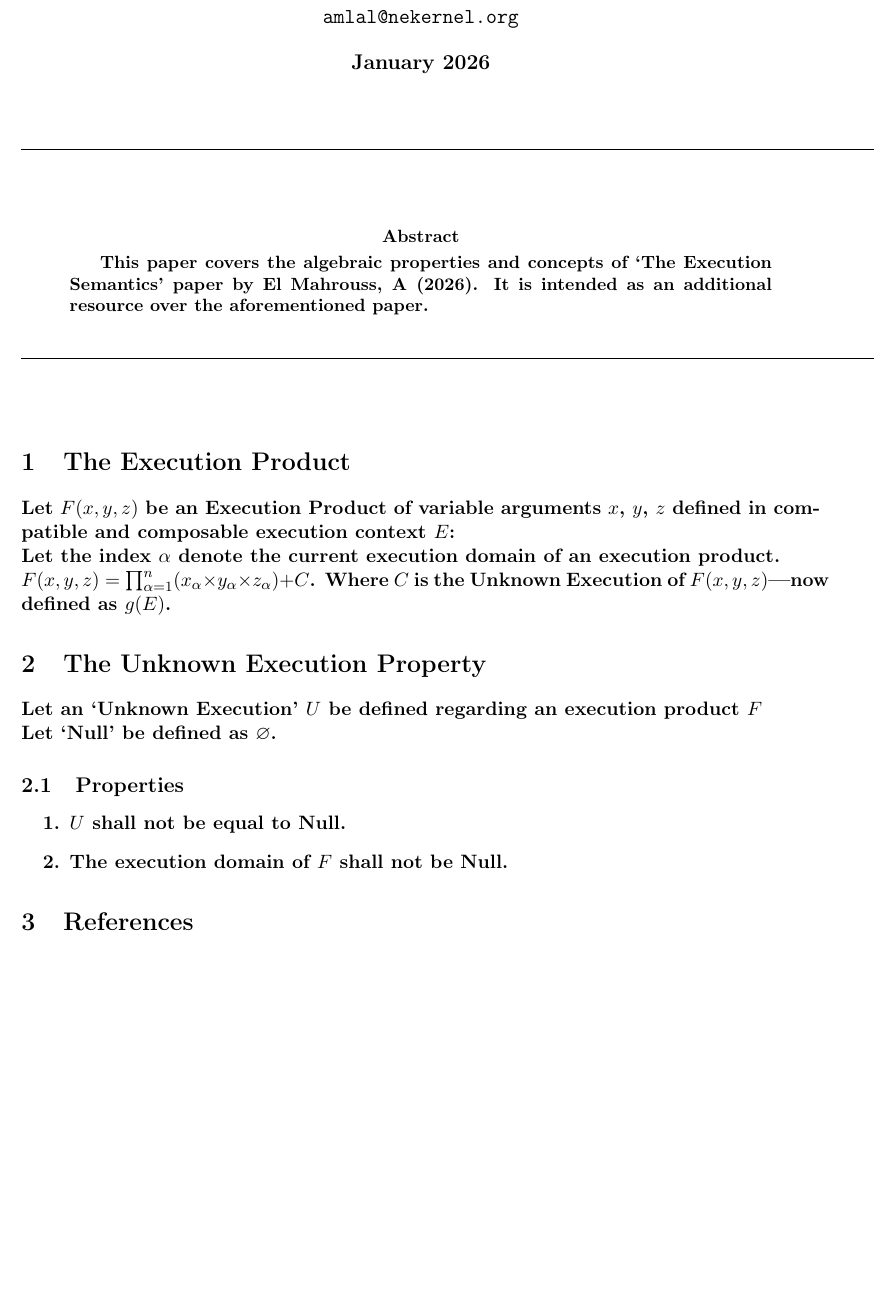
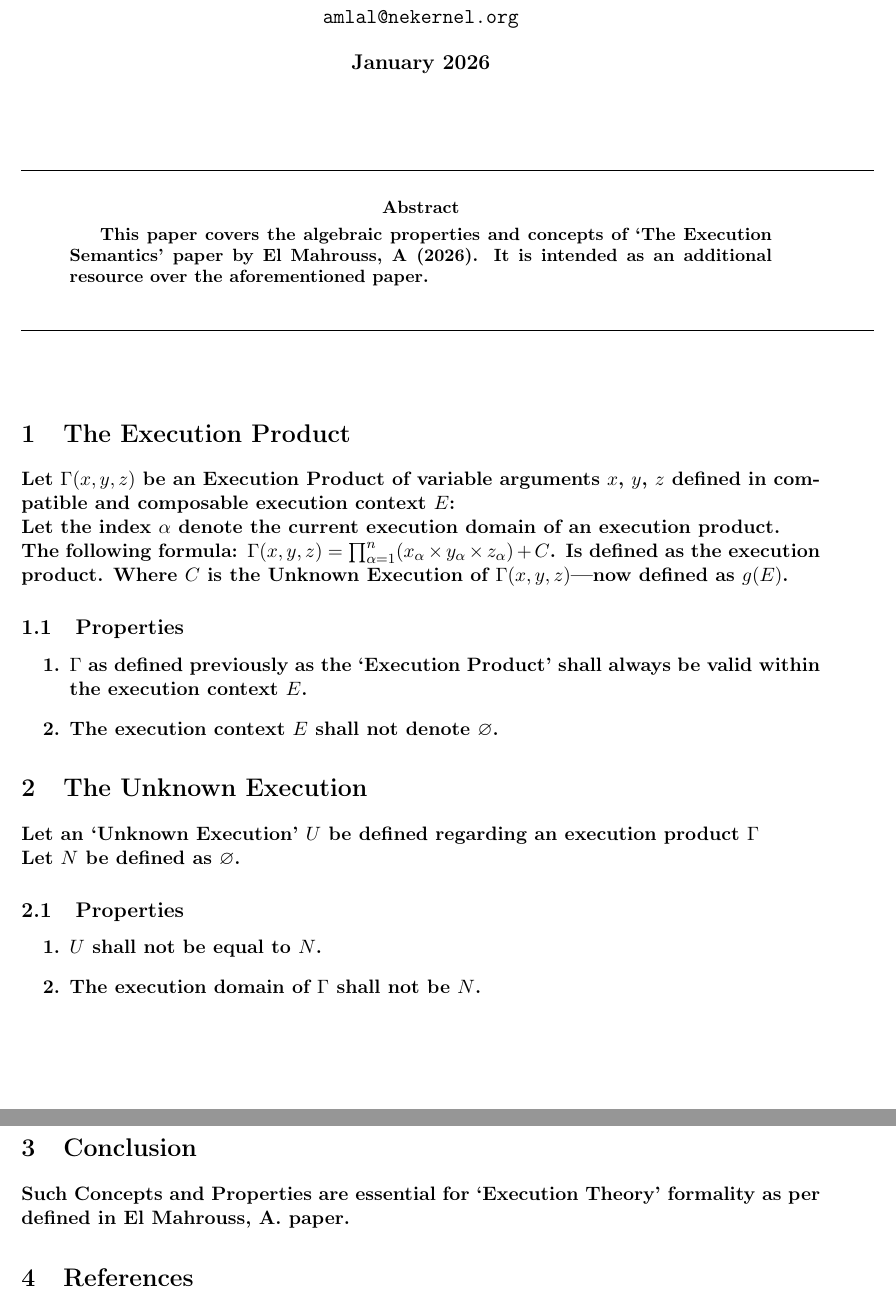
Before and after one commit to publications-and-more/wg, a LaTeX paper (source/wg05/tn/tn001.05.tex): part of the page before the commit and two parts of pages 1 and 2 of 2 after it, the two joined at a grey line, cut so that both start at the same text, the shorter picture padded with empty space. Compiled offline with pdfLaTeX.

Commit message:
chore: paper improvements, sending WG03 to preprint as well.
Signed-off-by: Amlal El Mahrouss <amlal@nekernel.org>

```diff
--- a/source/wg05/tn/tn001.05.tex
+++ b/source/wg05/tn/tn001.05.tex
@@ -19,7 +19,7 @@
 \bf \maketitle
 
 \begin{center}
-	\rule[1cm]{17cm}{0.01cm}
+	\rule[0.01cm]{17cm}{0.01cm}
 \end{center}
 
 \begin{center}
@@ -34,23 +34,38 @@ This paper covers the algebraic properties and concepts of `The Execution Semant
 
 \section{The Execution Product}
 
-Let $F(x, y, z)$ be an Execution Product of variable arguments $x$, $y$, $z$ defined in compatible and composable execution context $E$: \\
+Let $\Gamma(x, y, z)$ be an Execution Product of variable arguments $x$, $y$, $z$ defined in compatible and composable execution context $E$: \\
 Let the index $\alpha$ denote the current execution domain of an execution product.\\
-$F(x, y, z) = \prod_{\alpha=1}^{n}(x_{\alpha} \times y_{\alpha} \times z_{\alpha})+C$. Where $C$ is the Unknown Execution of $F(x, y, z)$—now defined as $g(E)$.
-
-\section{The Unknown Execution Property}
-
-Let an `Unknown Execution' $U$ be defined regarding an execution product $F$ \\
-Let `Null' be defined as $\varnothing$.
+The following formula:
+$\Gamma(x, y, z) = \prod_{\alpha=1}^{n}(x_{\alpha} \times y_{\alpha} \times z_{\alpha})+C$. Is defined as the execution product. Where $C$ is the Unknown Execution of $\Gamma(x, y, z)$—now defined as $g(E)$.
 
 \subsection{Properties}
 
 \begin{enumerate}
 
-    \item $U$ shall not be equal to Null.
-    \item The execution domain of $F$ shall not be Null.
+    \item $\Gamma$ as defined previously as the `Execution Product' shall always be valid within the execution context $E$.
+
+    \item The execution context $E$ shall not denote $\varnothing$.
 
 \end{enumerate}
+
+\section{The Unknown Execution}
+
+Let an `Unknown Execution' $U$ be defined regarding an execution product $\Gamma$ \\
+Let $N$ be defined as $\varnothing$.
+
+\subsection{Properties}
+
+\begin{enumerate}
+
+    \item $U$ shall not be equal to $N$.
+    \item The execution domain of $\Gamma$ shall not be $N$.
+
+\end{enumerate}
+
+\section{Conclusion}
+
+Such Concepts and Properties are essential for `Execution Theory' formality as per defined in El Mahrouss, A. paper.
 
 \section{References}
 
```
Also changed, not shown: source/wg01/wg01.tex (+1 -1 lines), source/wg02/wg02.tex (+1 -1 lines), source/wg03/wg03.tex (+5 -3 lines), source/wg05/wg05.tex (+1 -1 lines).
